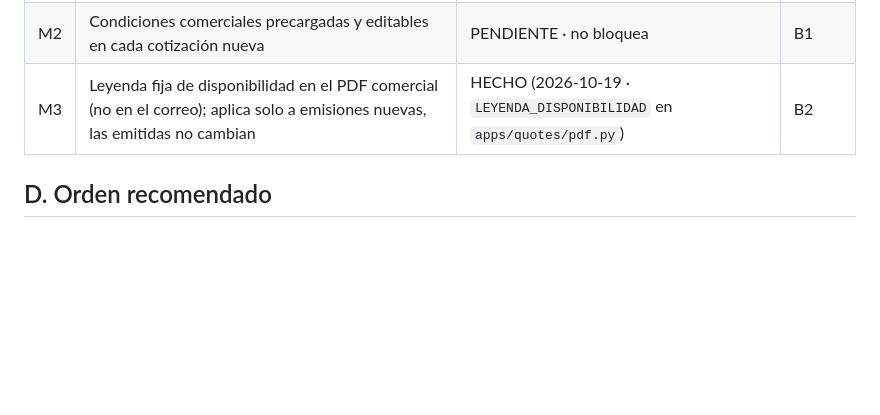
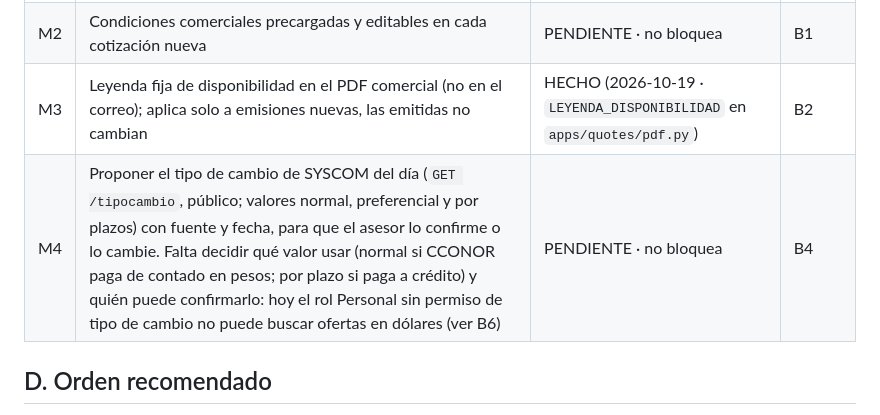
Before and after one commit to NauRedfieldev/Cotizador_Multiproveedor, a Markdown page: docs/30-puesta-en-marcha.md, the part around the change. Drawn GitHub-style; blank space fills up the shorter version.

Commit message:
FIX: docs/30 mejora M4 tipo de cambio de SYSCOM
- M4: proponer el tipo de cambio del día de SYSCOM con fuente y fecha;
  pendiente decidir qué valor usar y quién lo confirma.

```diff
--- a/docs/30-puesta-en-marcha.md
+++ b/docs/30-puesta-en-marcha.md
@@ -49,6 +49,7 @@ No tienen estado global: que estén hechos en un equipo no significa que lo est
 | M1 | Teléfono del asesor en el PDF y el correo (hoy el perfil de usuario no tiene teléfono; requiere diseño y migración) | PENDIENTE · bloquea cerrar B1 | B1 |
 | M2 | Condiciones comerciales precargadas y editables en cada cotización nueva | PENDIENTE · no bloquea | B1 |
 | M3 | Leyenda fija de disponibilidad en el PDF comercial (no en el correo); aplica solo a emisiones nuevas, las emitidas no cambian | HECHO (2026-10-19 · `LEYENDA_DISPONIBILIDAD` en `apps/quotes/pdf.py`) | B2 |
+| M4 | Proponer el tipo de cambio de SYSCOM del día (`GET /tipocambio`, público; valores normal, preferencial y por plazos) con fuente y fecha, para que el asesor lo confirme o lo cambie. Falta decidir qué valor usar (normal si CCONOR paga de contado en pesos; por plazo si paga a crédito) y quién puede confirmarlo: hoy el rol Personal sin permiso de tipo de cambio no puede buscar ofertas en dólares (ver B6) | PENDIENTE · no bloquea | B4 |
 
 ## D. Orden recomendado
 
```
